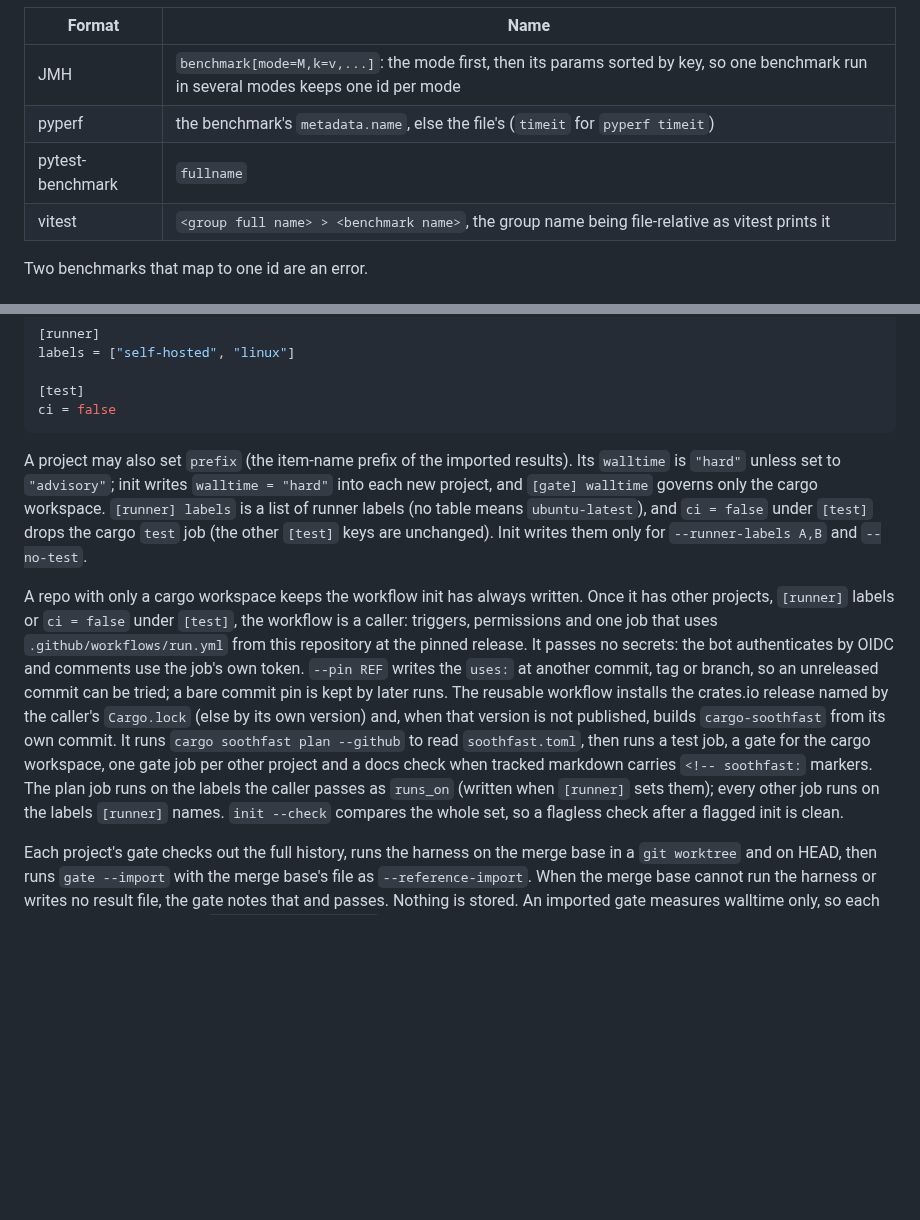
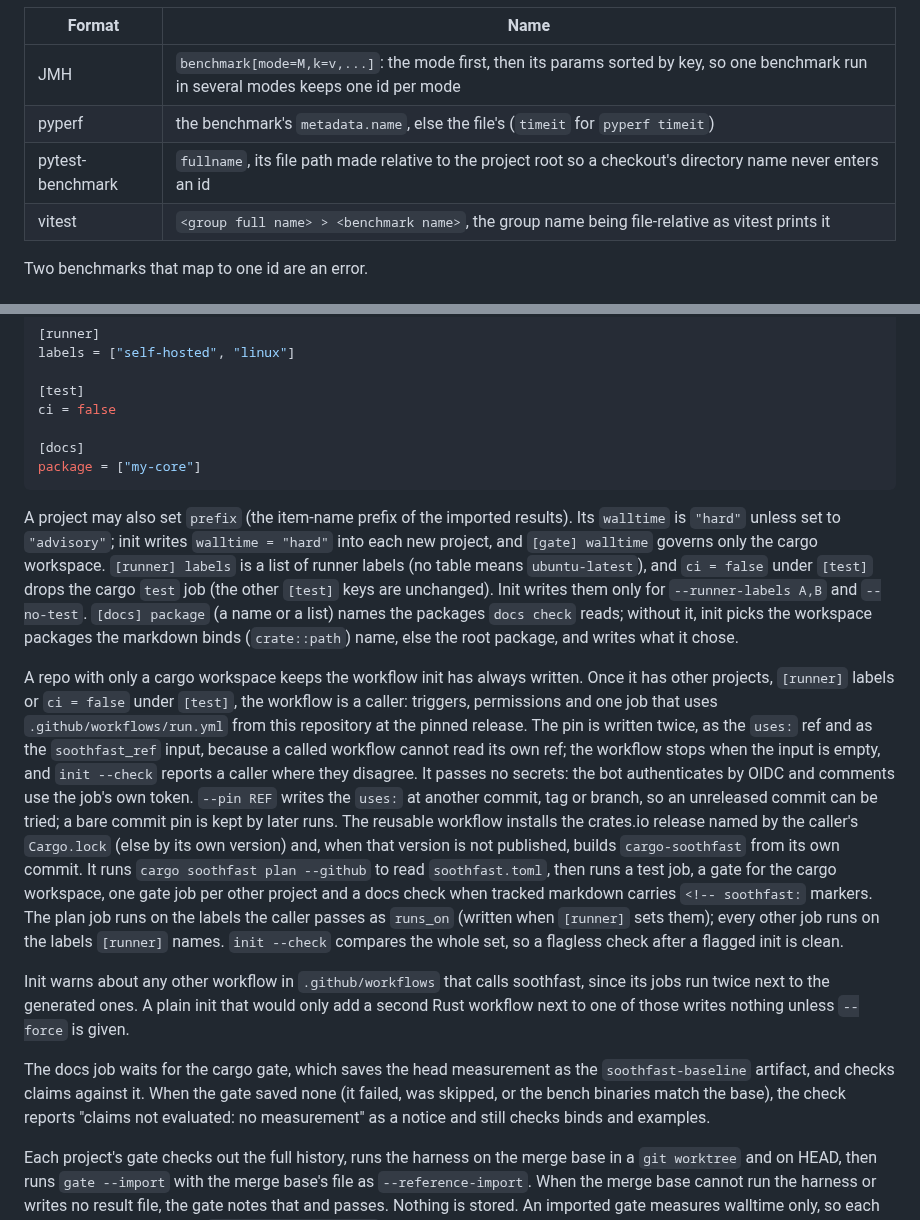
Before and after one commit to Verdenroz/soothfast, a Markdown page: docs/importing.md, 2 parts joined by grey strips. Drawn GitHub-style; blank space fills up the shorter version.

Commit message:
docs: cover the pin input, duplicate callers and docs claims

````diff
--- a/docs/importing.md
+++ b/docs/importing.md
@@ -37,7 +37,7 @@ renamed:
 |--------|------|
 | JMH | `benchmark[mode=M,k=v,...]`: the mode first, then its params sorted by key, so one benchmark run in several modes keeps one id per mode |
 | pyperf | the benchmark's `metadata.name`, else the file's (`timeit` for `pyperf timeit`) |
-| pytest-benchmark | `fullname` |
+| pytest-benchmark | `fullname`, its file path made relative to the project root so a checkout's directory name never enters an id |
 | vitest | `<group full name> > <benchmark name>`, the group name being file-relative as vitest prints it |
 
 Two benchmarks that map to one id are an error.
@@ -196,6 +196,9 @@ labels = ["self-hosted", "linux"]
 
 [test]
 ci = false
+
+[docs]
+package = ["my-core"]
 ```
 
 A project may also set `prefix` (the item-name prefix of the imported
@@ -204,13 +207,19 @@ results). Its `walltime` is `"hard"` unless set to `"advisory"`; init writes
 the cargo workspace. `[runner] labels` is a list of runner labels (no table
 means `ubuntu-latest`), and `ci = false` under `[test]` drops the cargo
 `test` job (the other `[test]` keys are unchanged). Init writes them only for
-`--runner-labels A,B` and `--no-test`.
+`--runner-labels A,B` and `--no-test`. `[docs] package` (a name or a list)
+names the packages `docs check` reads; without it, init picks the workspace
+packages the markdown binds (`crate::path`) name, else the root package, and
+writes what it chose.
 
 A repo with only a cargo workspace keeps the workflow init has always
 written. Once it has other projects, `[runner]` labels or `ci = false` under
 `[test]`, the workflow is a caller: triggers, permissions and one job that uses
-`.github/workflows/run.yml` from this repository at the pinned release. It
-passes no secrets: the bot authenticates by OIDC and comments use the job's
+`.github/workflows/run.yml` from this repository at the pinned release. The
+pin is written twice, as the `uses:` ref and as the `soothfast_ref` input,
+because a called workflow cannot read its own ref; the workflow stops when
+the input is empty, and `init --check` reports a caller where they disagree.
+It passes no secrets: the bot authenticates by OIDC and comments use the job's
 own token. `--pin REF` writes the `uses:` at another commit, tag or branch,
 so an unreleased commit can be tried; a bare commit pin is kept by later
 runs. The reusable workflow installs the crates.io release named by the
@@ -223,6 +232,17 @@ the caller passes as `runs_on` (written when `[runner]` sets them); every
 other job runs on the labels `[runner]` names. `init --check` compares the whole set,
 so a flagless check after a flagged init is clean.
 
+Init warns about any other workflow in `.github/workflows` that calls
+soothfast, since its jobs run twice next to the generated ones. A plain init
+that would only add a second Rust workflow next to one of those writes
+nothing unless `--force` is given.
+
+The docs job waits for the cargo gate, which saves the head measurement as the
+`soothfast-baseline` artifact, and checks claims against it. When the gate saved
+none (it failed, was skipped, or the bench binaries match the base), the check
+reports "claims not evaluated: no measurement" as a notice and still checks
+binds and examples.
+
 Each project's gate checks out the full history, runs the harness on the
 merge base in a `git worktree` and on HEAD, then runs `gate --import` with
 the merge base's file as `--reference-import`. When the merge base cannot run
````
